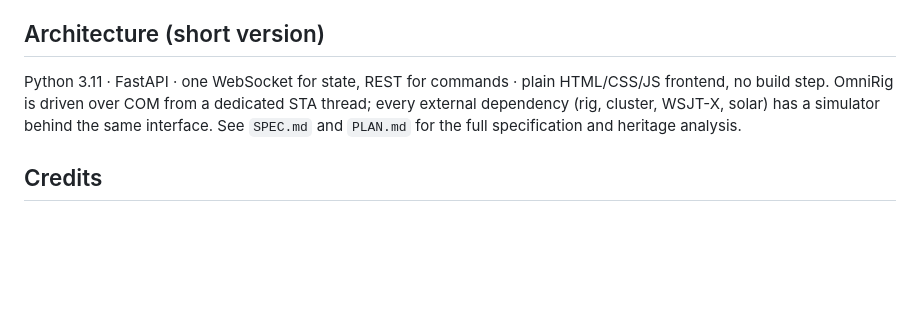
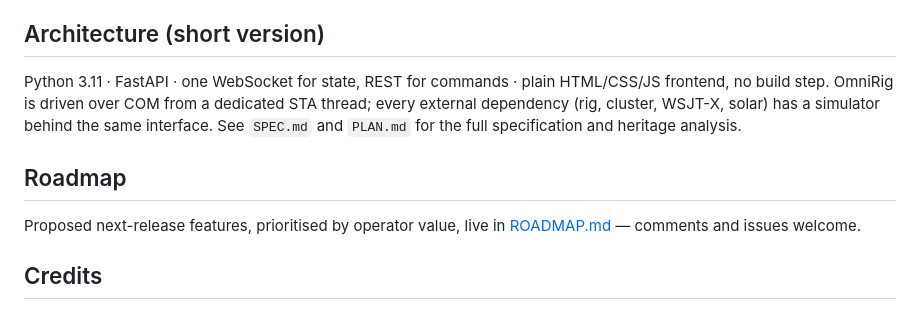
Before and after one commit to requirementXYZ/DXCommand, a Markdown page: README.md, the part around the change. GitHub-like rendering; blank space fills up the shorter version.

```diff
--- a/README.md
+++ b/README.md
@@ -141,6 +141,11 @@ STA thread; every external dependency (rig, cluster, WSJT-X, solar) has a
 simulator behind the same interface. See `SPEC.md` and `PLAN.md` for the full
 specification and heritage analysis.
 
+## Roadmap
+
+Proposed next-release features, prioritised by operator value, live in
+[ROADMAP.md](ROADMAP.md) — comments and issues welcome.
+
 ## Credits
 
 Functional heritage: Alex Shovkoplyas VE3NEA's outstanding freeware
```
Also changed, not shown: ROADMAP.md (added, +91 -0 lines).
